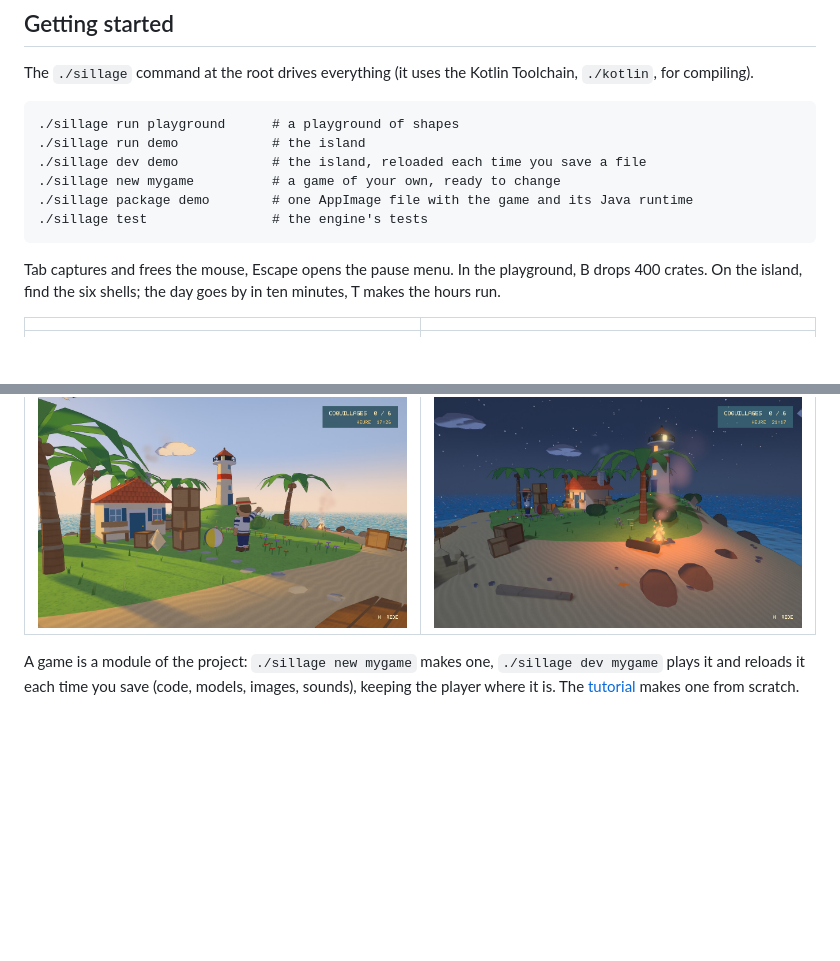
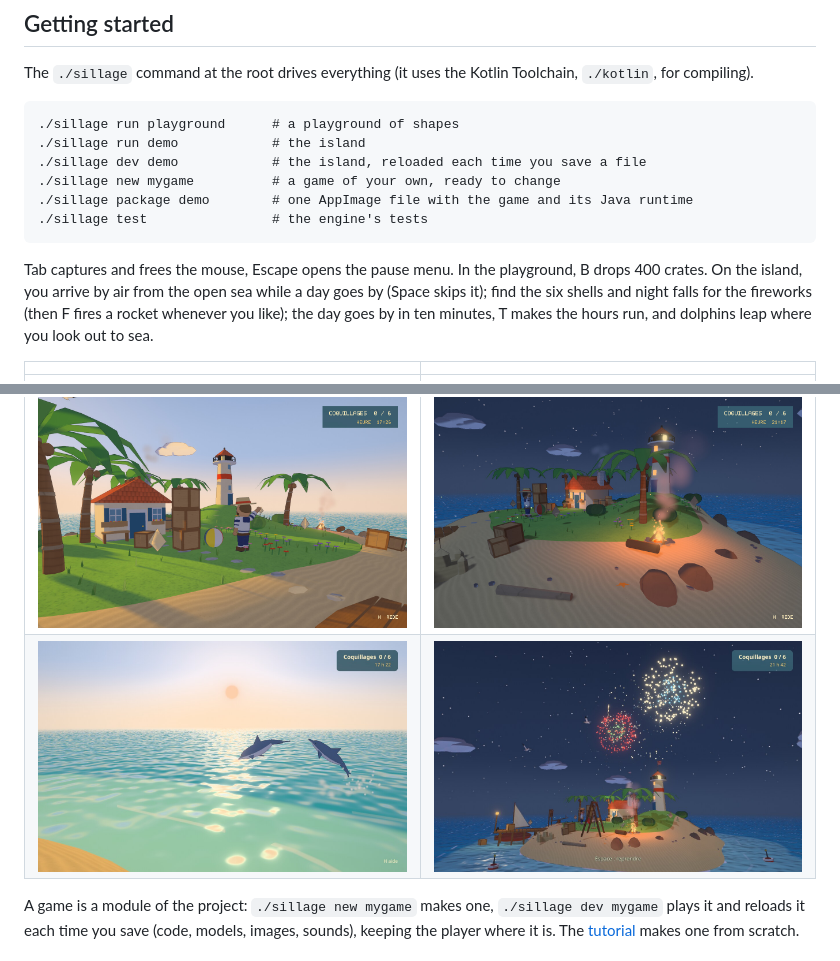
Before and after one commit to gmaosn/sillage, a Markdown page: README.md, 2 parts joined by grey strips. Rendered like a GitHub page; pictures changed too: docs/images/dauphins.jpg (added), docs/images/feu.jpg (added); blank space fills up the shorter version.

````diff
--- a/README.md
+++ b/README.md
@@ -54,13 +54,14 @@ The `./sillage` command at the root drives everything (it uses the Kotlin Toolch
 ./sillage test                # the engine's tests
 ```
 
-Tab captures and frees the mouse, Escape opens the pause menu. In the playground, B drops 400 crates. On the island, find the six shells; the day goes by in ten minutes, T makes the hours run.
+Tab captures and frees the mouse, Escape opens the pause menu. In the playground, B drops 400 crates. On the island, you arrive by air from the open sea while a day goes by (Space skips it); find the six shells and night falls for the fireworks (then F fires a rocket whenever you like); the day goes by in ten minutes, T makes the hours run, and dolphins leap where you look out to sea.
 
 | | |
 |---|---|
 | ![The beach, the pier and the boat, with their shadows on the lagoon](docs/images/plage.jpg) | ![The sailor on the grass, a beach ball and crates](docs/images/marin.jpg) |
 | ![The house under the palms: roof tiles, plaster, stepping stones](docs/images/maison.jpg) | ![The playground: crates of planks, balls, a stone ramp and stars](docs/images/playground.jpg) |
 | ![Sunset over the island: long shadows, warm light, a pink sky](docs/images/coucher.jpg) | ![The island at night: the campfire, the lighthouse lamp, lit windows, stars](docs/images/nuit.jpg) |
+| ![Dolphins leaping off the island at the end of the afternoon, with their splashes](docs/images/dauphins.jpg) | ![Fireworks over the island at night, their flashes lighting the beach](docs/images/feu.jpg) |
 
 A game is a module of the project: `./sillage new mygame` makes one, `./sillage dev mygame` plays it and reloads it each time you save (code, models, images, sounds), keeping the player where it is. The [tutorial](docs/TUTORIAL.md) makes one from scratch.
 
````
Also changed, not shown: REPRISE.md (+10 -0 lines), 6 other files.
